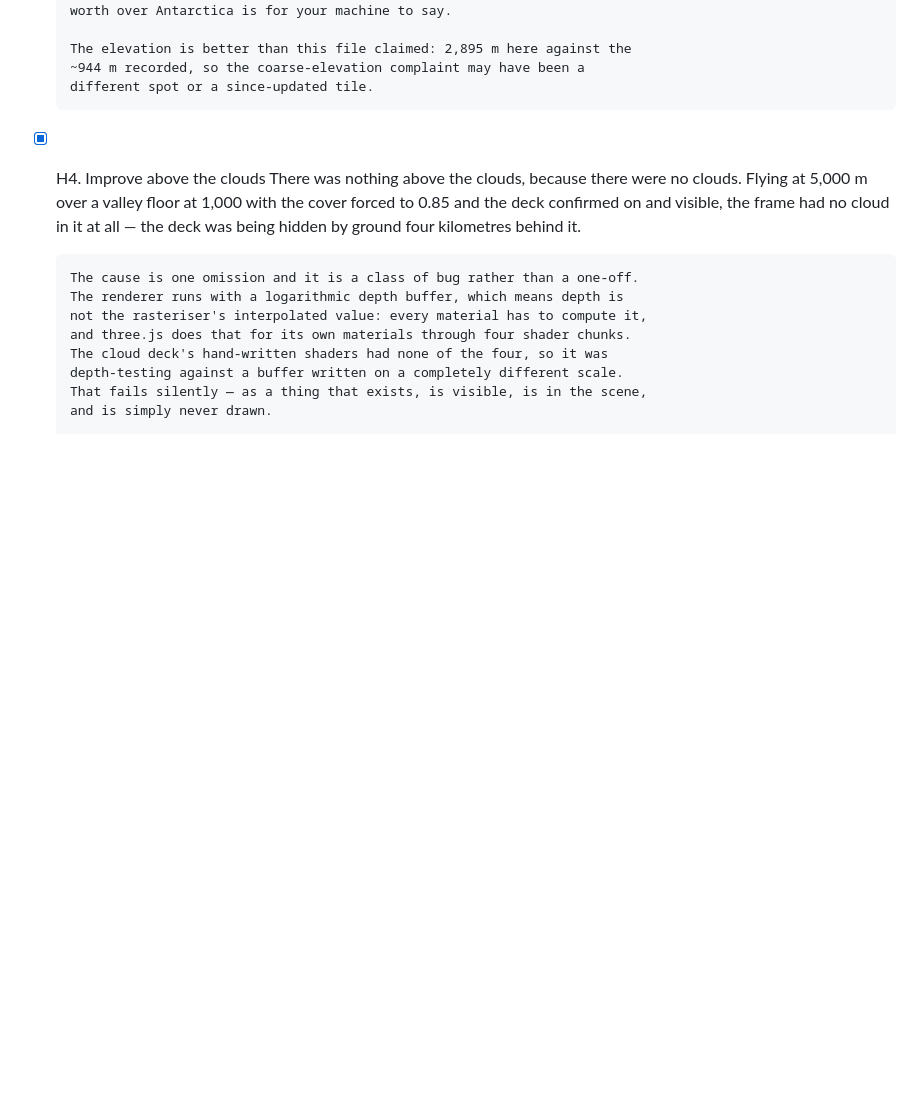
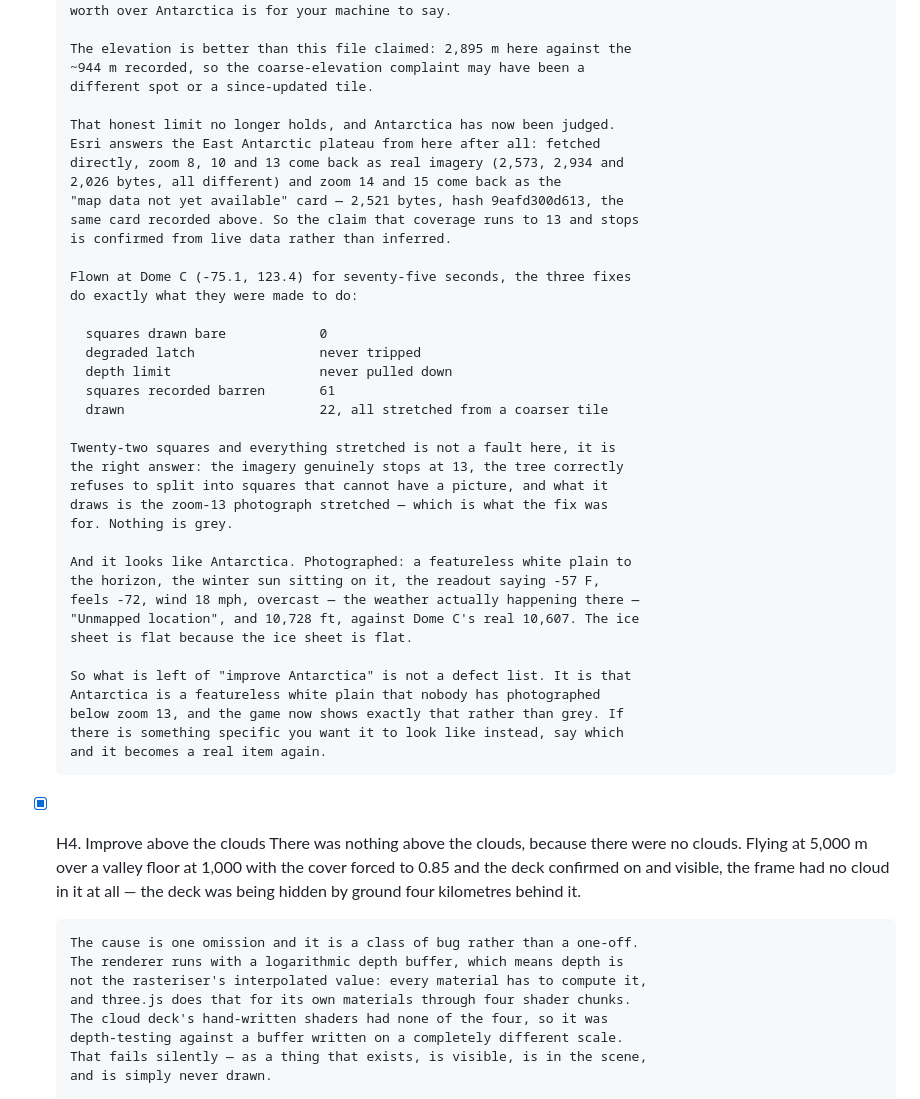
Before and after one commit to Eabusham2/terraglide, a Markdown page: BACKLOG.md, the part around the change. Drawn GitHub-style; blank space fills up the shorter version.

Commit message:
Antarctica can be judged from here after all, and it is right
H3 recorded an honest limit: Antarctica cannot be judged from this sandbox
because the outbound proxy fails most fetches there. That is no longer true.
Fetched directly, Esri answers the East Antarctic plateau at zoom 8, 10 and 13
with real imagery — 2,573, 2,934 and 2,026 bytes, all different — and at zoom
14 and 15 with the "map data not yet available" card, 2,521 bytes, hash
9eafd300d613, the same card recorded in that entry. Coverage running to 13 and
stopping is now confirmed from live data rather than inferred.

Flown at Dome C for seventy-five seconds, the three fixes do what they were
made to do: nothing drawn bare, the degraded latch never tripped, the depth
limit never pulled down, 61 squares correctly recorded barren, 22 drawn and all
stretched from a coarser tile.

Twenty-two squares all stretched is the right answer rather than a fault: the
imagery genuinely stops at 13, the tree refuses to split into squares that
cannot have a picture, and what it draws is the zoom-13 photograph stretched.
Nothing is grey, which is the whole of what those fixes were for.

And it looks like Antarctica — a featureless white plain, the winter sun on the
horizon, -57 F feels -72, wind 18 mph, overcast, "Unmapped location", and
10,728 ft against Dome C's real 10,607.

Co-Authored-By: Claude Opus 5 <noreply@anthropic.com>
Claude-Session: https://claude.ai/code/session_01AbPj1ecgWZX5NRERgq23EA

```diff
--- a/BACKLOG.md
+++ b/BACKLOG.md
@@ -1803,6 +1803,41 @@ what is left · `[?]` needs a decision from you.
       The elevation is better than this file claimed: 2,895 m here against the
       ~944 m recorded, so the coarse-elevation complaint may have been a
       different spot or a since-updated tile.
+
+      That honest limit no longer holds, and Antarctica has now been judged.
+      Esri answers the East Antarctic plateau from here after all: fetched
+      directly, zoom 8, 10 and 13 come back as real imagery (2,573, 2,934 and
+      2,026 bytes, all different) and zoom 14 and 15 come back as the
+      "map data not yet available" card — 2,521 bytes, hash 9eafd300d613, the
+      same card recorded above. So the claim that coverage runs to 13 and stops
+      is confirmed from live data rather than inferred.
+
+      Flown at Dome C (-75.1, 123.4) for seventy-five seconds, the three fixes
+      do exactly what they were made to do:
+
+        squares drawn bare            0
+        degraded latch                never tripped
+        depth limit                   never pulled down
+        squares recorded barren       61
+        drawn                         22, all stretched from a coarser tile
+
+      Twenty-two squares and everything stretched is not a fault here, it is
+      the right answer: the imagery genuinely stops at 13, the tree correctly
+      refuses to split into squares that cannot have a picture, and what it
+      draws is the zoom-13 photograph stretched — which is what the fix was
+      for. Nothing is grey.
+
+      And it looks like Antarctica. Photographed: a featureless white plain to
+      the horizon, the winter sun sitting on it, the readout saying -57 F,
+      feels -72, wind 18 mph, overcast — the weather actually happening there —
+      "Unmapped location", and 10,728 ft, against Dome C's real 10,607. The ice
+      sheet is flat because the ice sheet is flat.
+
+      So what is left of "improve Antarctica" is not a defect list. It is that
+      Antarctica is a featureless white plain that nobody has photographed
+      below zoom 13, and the game now shows exactly that rather than grey. If
+      there is something specific you want it to look like instead, say which
+      and it becomes a real item again.
 - [x] H4. Improve above the clouds
       There was nothing above the clouds, because there were no clouds. Flying
       at 5,000 m over a valley floor at 1,000 with the cover forced to 0.85 and
```
